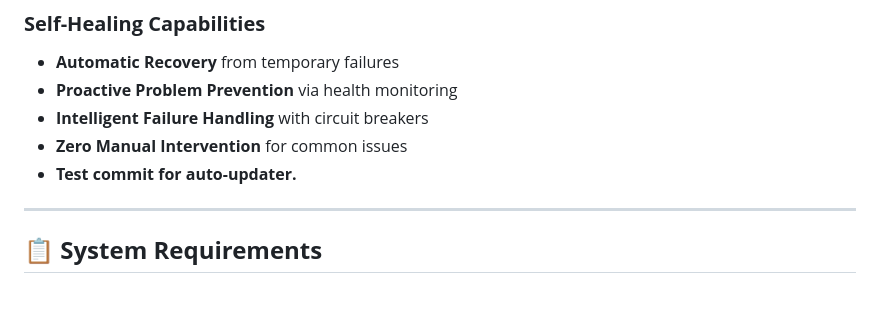
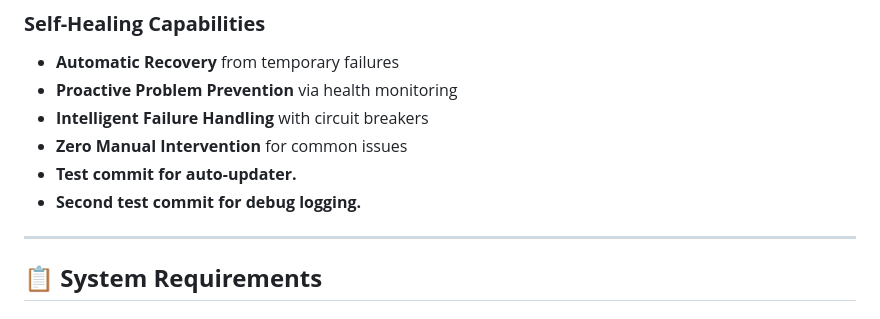
Before and after one commit to napoleonmm83/wix-pos-printer, a Markdown page: README.md, the part around the change. GitHub-like rendering.

Commit message:
test: Trigger auto-updater with debug logging

```diff
--- a/README.md
+++ b/README.md
@@ -259,6 +259,7 @@ pytest tests/test_integration.py -v
 - **Intelligent Failure Handling** with circuit breakers
 - **Zero Manual Intervention** for common issues
 - **Test commit for auto-updater.**
+- **Second test commit for debug logging.**
 
 ---
 
```
